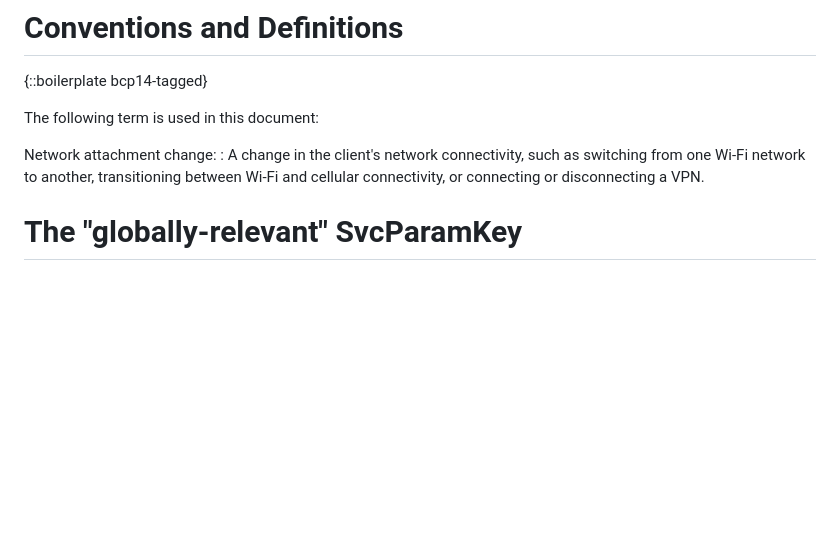
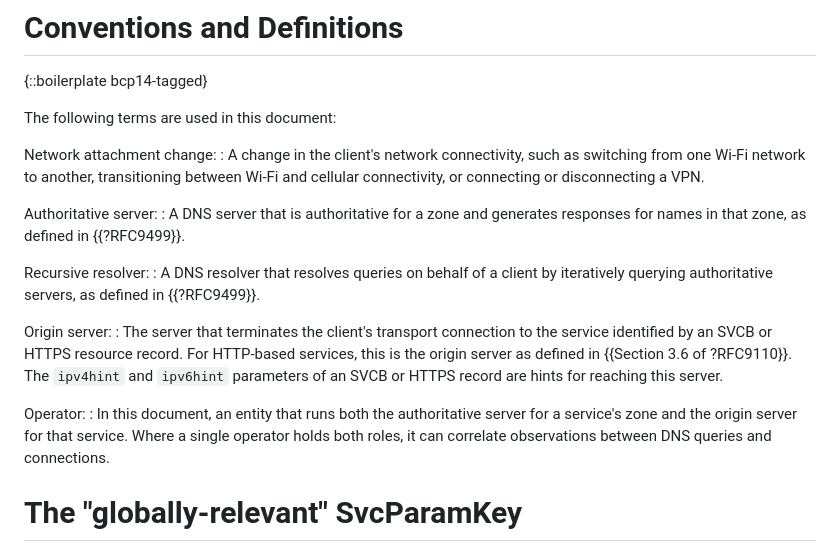
Before and after one commit to ekinnear/draft-kinnear-globally-relevant, a Markdown page: draft-kinnear-globally-relevant.md, the part around the change. Drawn GitHub-style; blank space fills up the shorter version.

Commit message:
Add terminology definitions

```diff
--- a/draft-kinnear-globally-relevant.md
+++ b/draft-kinnear-globally-relevant.md
@@ -74,12 +74,33 @@ records are treated as network-scoped as they are today.
 
 {::boilerplate bcp14-tagged}
 
-The following term is used in this document:
+The following terms are used in this document:
 
 Network attachment change:
 : A change in the client's network connectivity, such as switching from one
 Wi-Fi network to another, transitioning between Wi-Fi and cellular
 connectivity, or connecting or disconnecting a VPN.
+
+Authoritative server:
+: A DNS server that is authoritative for a zone and generates responses
+for names in that zone, as defined in {{?RFC9499}}.
+
+Recursive resolver:
+: A DNS resolver that resolves queries on behalf of a client by
+iteratively querying authoritative servers, as defined in {{?RFC9499}}.
+
+Origin server:
+: The server that terminates the client's transport connection to the
+service identified by an SVCB or HTTPS resource record. For HTTP-based
+services, this is the origin server as defined in
+{{Section 3.6 of ?RFC9110}}. The `ipv4hint` and `ipv6hint` parameters of
+an SVCB or HTTPS record are hints for reaching this server.
+
+Operator:
+: In this document, an entity that runs both the authoritative server for
+a service's zone and the origin server for that service. Where a single
+operator holds both roles, it can correlate observations between DNS
+queries and connections.
 
 
 # The "globally-relevant" SvcParamKey
```
